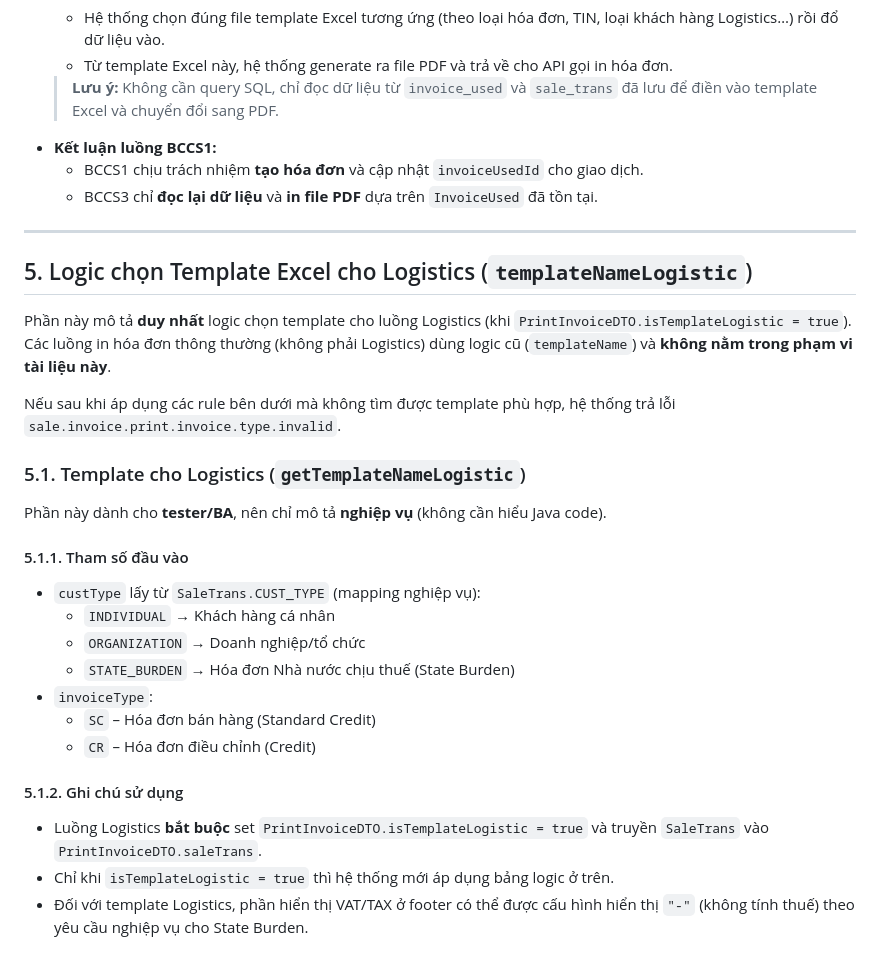
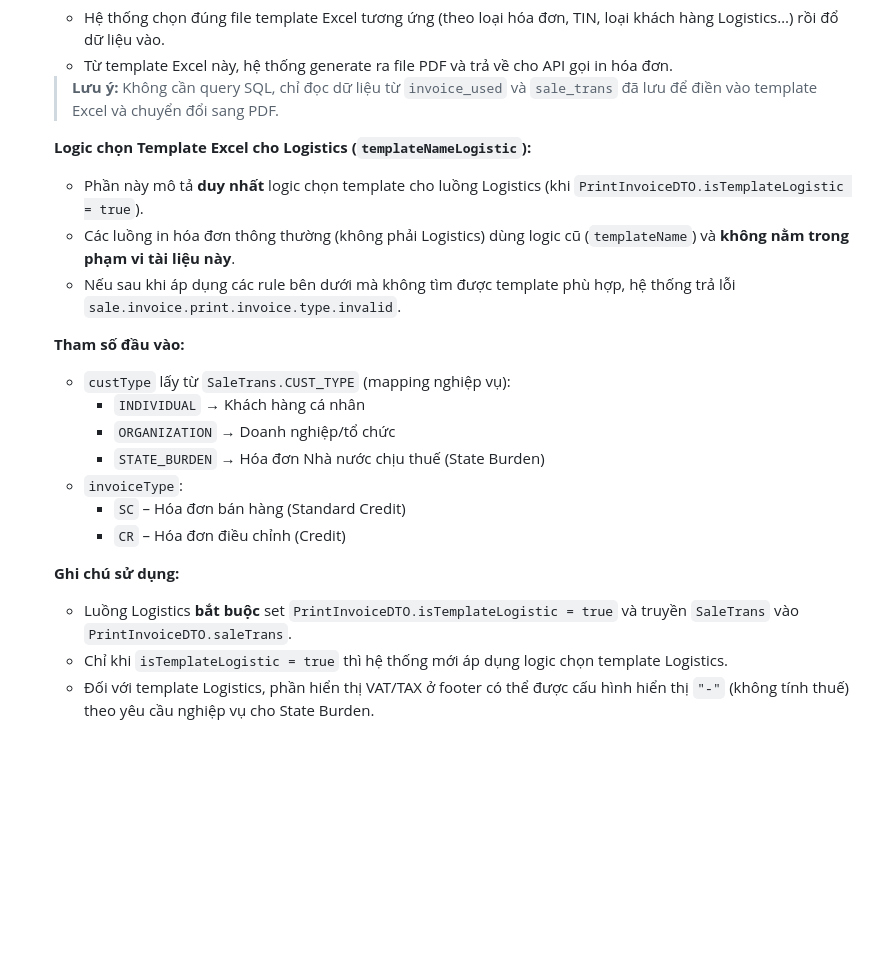
Before and after one commit to quyenleit97/LearnGit, a Markdown page: test.md, the part around the change. GitHub-like rendering; blank space fills up the shorter version.

```diff
--- a/test.md
+++ b/test.md
@@ -456,35 +456,22 @@ Phần này mô tả **nghiệp vụ** khi hệ thống BCCS3 tự tạo hóa đ
 
     > **Lưu ý:** Không cần query SQL, chỉ đọc dữ liệu từ `invoice_used` và `sale_trans` đã lưu để điền vào template Excel và chuyển đổi sang PDF.
 
-- **Kết luận luồng BCCS1:**
-  - BCCS1 chịu trách nhiệm **tạo hóa đơn** và cập nhật `invoiceUsedId` cho giao dịch.
-  - BCCS3 chỉ **đọc lại dữ liệu** và **in file PDF** dựa trên `InvoiceUsed` đã tồn tại.
+    **Logic chọn Template Excel cho Logistics (`templateNameLogistic`):**
 
----
+    - Phần này mô tả **duy nhất** logic chọn template cho luồng Logistics (khi `PrintInvoiceDTO.isTemplateLogistic = true`).
+    - Các luồng in hóa đơn thông thường (không phải Logistics) dùng logic cũ (`templateName`) và **không nằm trong phạm vi tài liệu này**.
+    - Nếu sau khi áp dụng các rule bên dưới mà không tìm được template phù hợp, hệ thống trả lỗi `sale.invoice.print.invoice.type.invalid`.
 
-## 5. Logic chọn Template Excel cho Logistics (`templateNameLogistic`)
+    **Tham số đầu vào:**
+    - `custType` lấy từ `SaleTrans.CUST_TYPE` (mapping nghiệp vụ):
+      - `INDIVIDUAL`  → Khách hàng cá nhân
+      - `ORGANIZATION` → Doanh nghiệp/tổ chức
+      - `STATE_BURDEN` → Hóa đơn Nhà nước chịu thuế (State Burden)
+    - `invoiceType`:
+      - `SC` – Hóa đơn bán hàng (Standard Credit)
+      - `CR` – Hóa đơn điều chỉnh (Credit)
 
-Phần này mô tả **duy nhất** logic chọn template cho luồng Logistics (khi `PrintInvoiceDTO.isTemplateLogistic = true`).
-Các luồng in hóa đơn thông thường (không phải Logistics) dùng logic cũ (`templateName`) và **không nằm trong phạm vi tài liệu này**.
-
-Nếu sau khi áp dụng các rule bên dưới mà không tìm được template phù hợp, hệ thống trả lỗi `sale.invoice.print.invoice.type.invalid`.
-
-### 5.1. Template cho Logistics (`getTemplateNameLogistic`)
-
-Phần này dành cho **tester/BA**, nên chỉ mô tả **nghiệp vụ** (không cần hiểu Java code).
-
-#### 5.1.1. Tham số đầu vào
-
-- `custType` lấy từ `SaleTrans.CUST_TYPE` (mapping nghiệp vụ):
-  - `INDIVIDUAL`  → Khách hàng cá nhân
-  - `ORGANIZATION` → Doanh nghiệp/tổ chức
-  - `STATE_BURDEN` → Hóa đơn Nhà nước chịu thuế (State Burden)
-- `invoiceType`:
-  - `SC` – Hóa đơn bán hàng (Standard Credit)
-  - `CR` – Hóa đơn điều chỉnh (Credit)
-
-#### 5.1.2. Ghi chú sử dụng
-
-- Luồng Logistics **bắt buộc** set `PrintInvoiceDTO.isTemplateLogistic = true` và truyền `SaleTrans` vào `PrintInvoiceDTO.saleTrans`.
-- Chỉ khi `isTemplateLogistic = true` thì hệ thống mới áp dụng bảng logic ở trên.
-- Đối với template Logistics, phần hiển thị VAT/TAX ở footer có thể được cấu hình hiển thị `"-"` (không tính thuế) theo yêu cầu nghiệp vụ cho State Burden.
+    **Ghi chú sử dụng:**
+    - Luồng Logistics **bắt buộc** set `PrintInvoiceDTO.isTemplateLogistic = true` và truyền `SaleTrans` vào `PrintInvoiceDTO.saleTrans`.
+    - Chỉ khi `isTemplateLogistic = true` thì hệ thống mới áp dụng logic chọn template Logistics.
+    - Đối với template Logistics, phần hiển thị VAT/TAX ở footer có thể được cấu hình hiển thị `"-"` (không tính thuế) theo yêu cầu nghiệp vụ cho State Burden.
```
